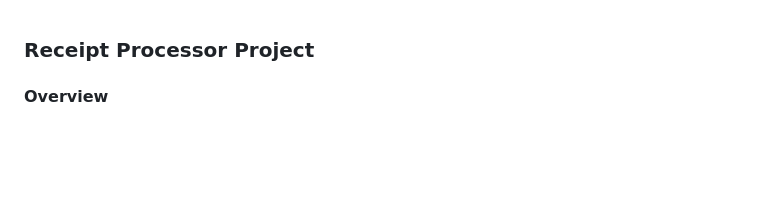
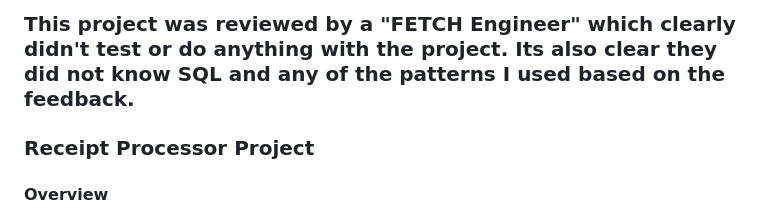
Before and after one commit to samjay22/Fetch-Rewards-API, a Markdown page: README.md, the part around the change. Rendered like a GitHub page; blank space fills up the shorter version.

```diff
--- a/README.md
+++ b/README.md
@@ -1,3 +1,5 @@
+### This project was reviewed by a "FETCH Engineer" which clearly didn't test or do anything with the project. Its also clear they did not know SQL and any of the patterns I used based on the feedback.
+
 ### Receipt Processor Project
 
 #### Overview
```
